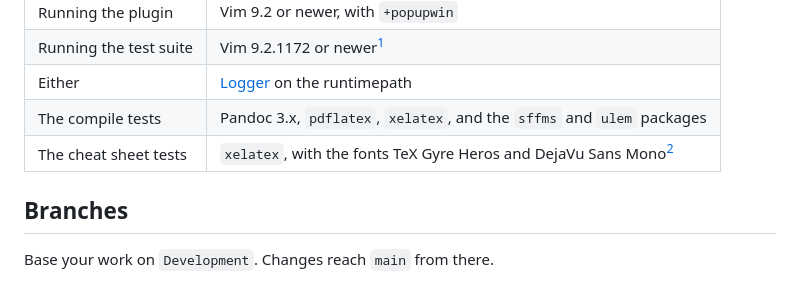
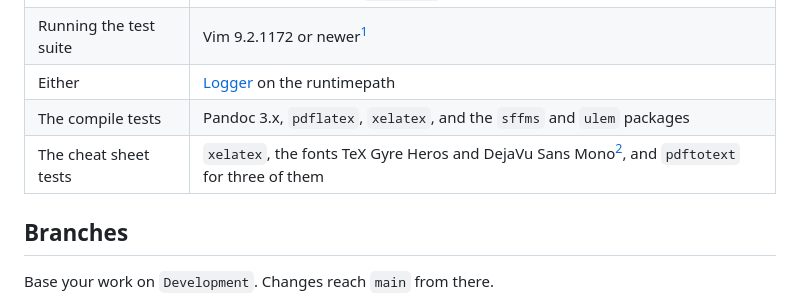
Before and after one commit to Galvarcus/bartleby, a Markdown page: CONTRIBUTING.md, the part around the change. Drawn GitHub-style.

Commit message:
the cheat sheet row names no reader for the PDF
Problem:  The cheat sheet row names no reader for the PDF. Three of the
          forty-nine tests read the text of a built PDF with pdftotext,
          and skip themselves when it is missing, so a contributor sees
          three skips and nothing says what to install.
Solution: Name pdftotext in the row, for those three. (Galvarcus)

related: #43

Assisted-by: Claude Opus 5
Signed-off-by: Galvarcus <117151435+Galvarcus@users.noreply.github.com>

```diff
--- a/CONTRIBUTING.md
+++ b/CONTRIBUTING.md
@@ -21,7 +21,7 @@ headings and adds the matching labels, so keep the layout the form produces.
 | Running the test suite | Vim 9.2.1172 or newer[^patch] |
 | Either | [Logger](https://github.com/Galvarcus/Logger) on the runtimepath |
 | The compile tests | Pandoc 3.x, `pdflatex`, `xelatex`, and the `sffms` and `ulem` packages |
-| The cheat sheet tests | `xelatex`, with the fonts TeX Gyre Heros and DejaVu Sans Mono[^fonts] |
+| The cheat sheet tests | `xelatex`, the fonts TeX Gyre Heros and DejaVu Sans Mono[^fonts], and `pdftotext` for three of them |
 
 ## Branches
 
```
